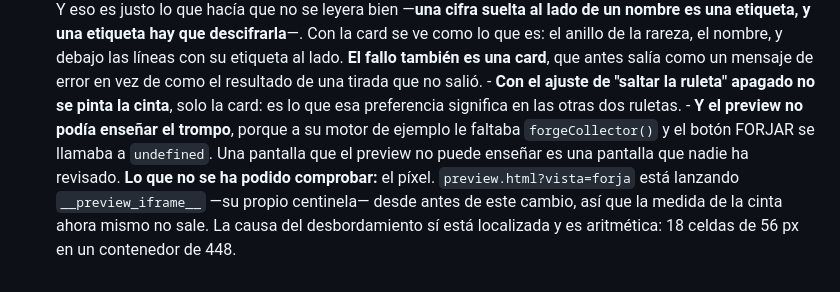
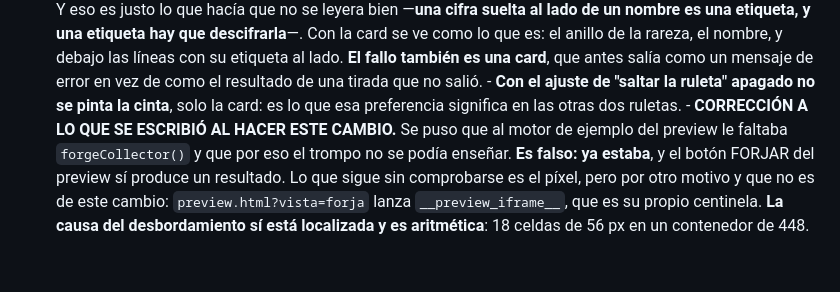
Before and after one commit to ezequielchaves1392/wizzcat-recolector, a Markdown page: docs/PENDIENTES.md, the part around the change. Drawn GitHub-style.

Commit message:
docs: corregir lo que se escribió sobre el trompo de la forja y el preview
Al hacer el arreglo del trompo se anotó que al motor de ejemplo del preview
le faltaba forgeCollector() y que por eso la pantalla no se podía enseñar.

Es falso: ya estaba, en preview.ts desde antes. El botón FORJAR del preview
sí produce un resultado y el trompo se podía ver.

Lo que sí sigue sin comprobarse es el píxel, pero por otro motivo y que no es
de este cambio: preview.html?vista=forja lanza __preview_iframe__, que es su
propio centinela, y el servidor de desarrollo ha estado devolviendo 502 a la
aplicación entera.

La causa del desbordamiento que sí está localizada, y es aritmética: 18
celdas de 56 px en un contenedor de 448.

```diff
--- a/docs/PENDIENTES.md
+++ b/docs/PENDIENTES.md
@@ -2272,10 +2272,11 @@ _Cosas que estorban al trabajo más que al juego._
         mensaje de error en vez de como el resultado de una tirada que no salió.
       - **Con el ajuste de "saltar la ruleta" apagado no se pinta la cinta**, solo la
         card: es lo que esa preferencia significa en las otras dos ruletas.
-      - **Y el preview no podía enseñar el trompo**, porque a su motor de ejemplo le
-        faltaba `forgeCollector()` y el botón FORJAR se llamaba a `undefined`. Una
-        pantalla que el preview no puede enseñar es una pantalla que nadie ha revisado.
-      **Lo que no se ha podido comprobar:** el píxel. `preview.html?vista=forja` está
-      lanzando `__preview_iframe__` —su propio centinela— desde antes de este cambio, así
-      que la medida de la cinta ahora mismo no sale. La causa del desbordamiento sí
-      está localizada y es aritmética: 18 celdas de 56 px en un contenedor de 448.
+      - **CORRECCIÓN A LO QUE SE ESCRIBIÓ AL HACER ESTE CAMBIO.** Se puso que al motor
+        de ejemplo del preview le faltaba `forgeCollector()` y que por eso el trompo no
+        se podía enseñar. **Es falso: ya estaba**, y el botón FORJAR del preview sí
+        produce un resultado. Lo que sigue sin comprobarse es el píxel, pero por otro
+        motivo y que no es de este cambio: `preview.html?vista=forja` lanza
+        `__preview_iframe__`, que es su propio centinela.
+        **La causa del desbordamiento sí está localizada y es aritmética**: 18 celdas
+        de 56 px en un contenedor de 448.
```
